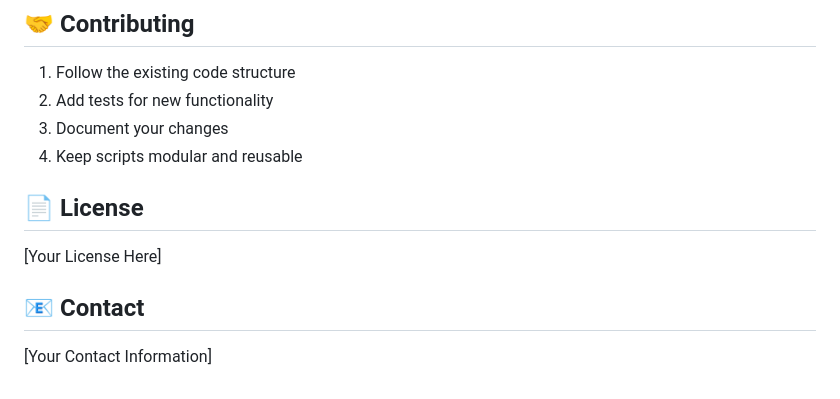
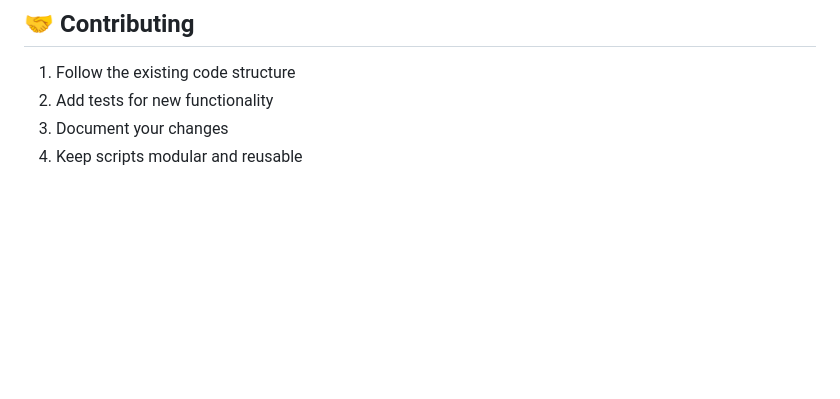
Before and after one commit to JasonZhangHub/gstar-bootcamp-individual-project, a Markdown page: README.md, the part around the change. Drawn GitHub-style; blank space fills up the shorter version.

Commit message:
Remove license and contact information from README

```diff
--- a/README.md
+++ b/README.md
@@ -138,11 +138,3 @@ Place experimental notebooks and scripts in `experiments/` folder.
 2. Add tests for new functionality
 3. Document your changes
 4. Keep scripts modular and reusable
-
-## 📄 License
-
-[Your License Here]
-
-## 📧 Contact
-
-[Your Contact Information]
```
